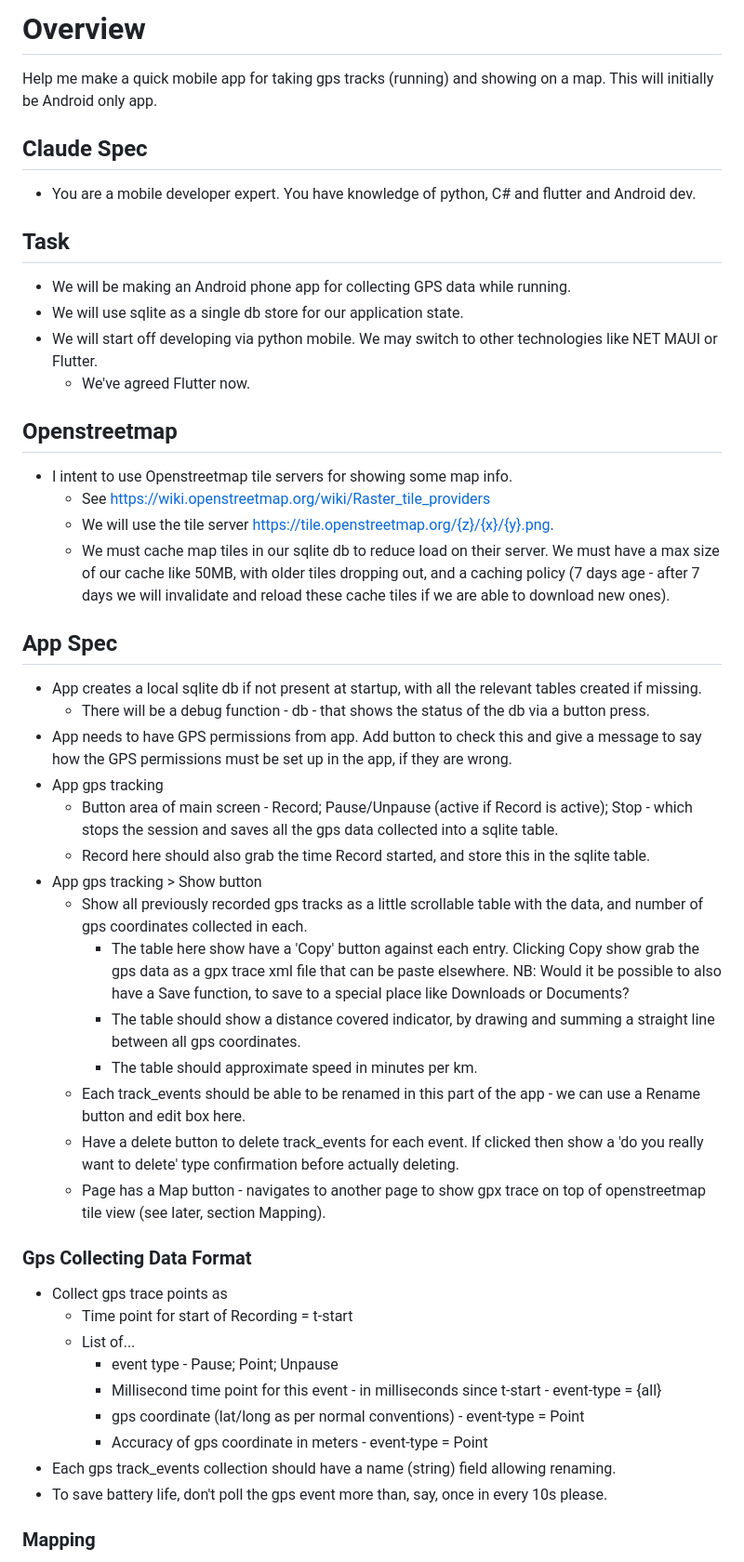
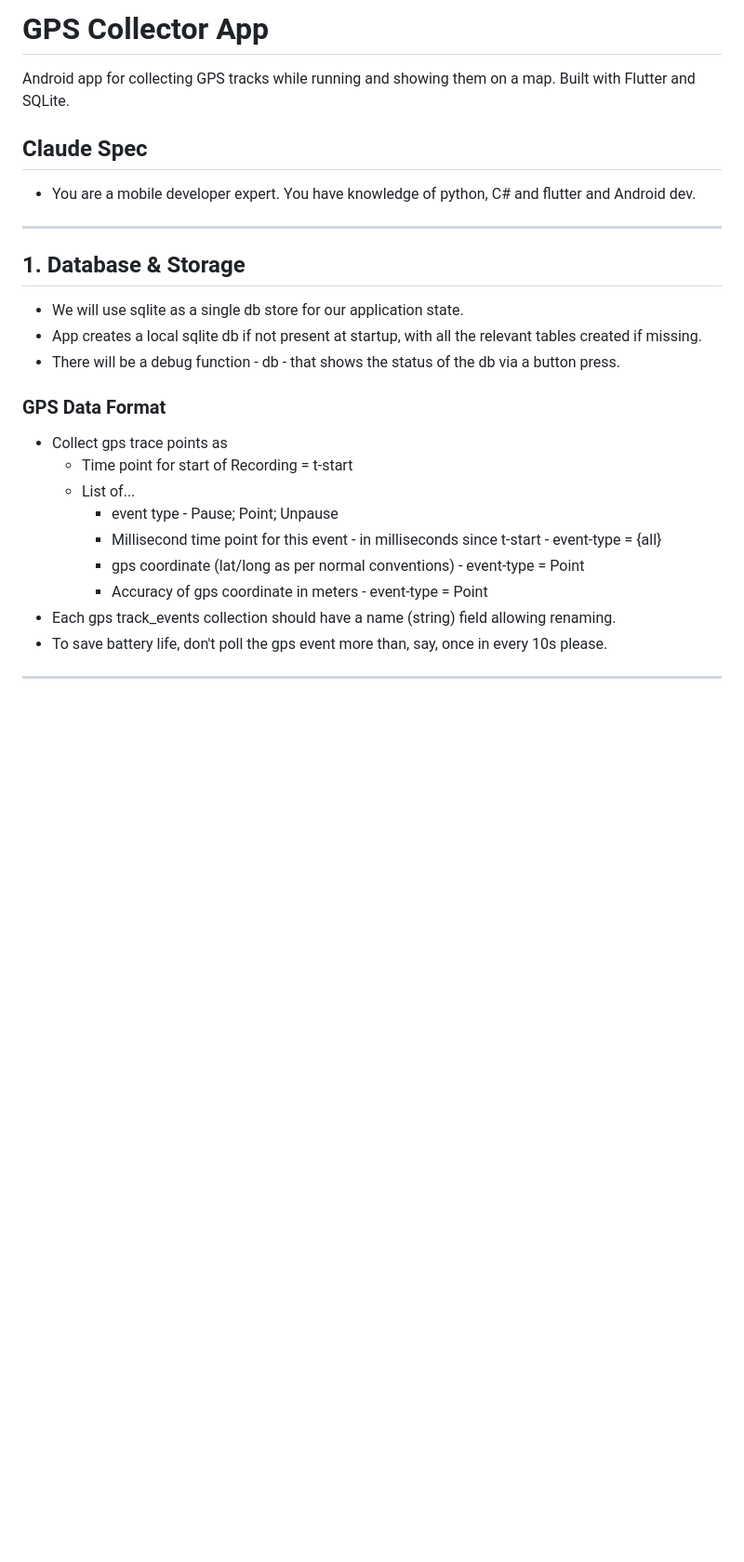
Before and after one commit to andywyatte17/andys-gps-collector, a Markdown page: CLAUDE.md, the part around one of its changes. Shown at 93% size. Rendered like a GitHub page; blank space fills up the shorter version.

```diff
--- a/CLAUDE.md
+++ b/CLAUDE.md
@@ -1,68 +1,23 @@
-# Overview
+# GPS Collector App
 
-Help me make a quick mobile app for taking gps tracks (running) and
-showing on a map. This will initially be Android only app.
+Android app for collecting GPS tracks while running and showing them on a map.
+Built with Flutter and SQLite.
 
 ## Claude Spec
 
 - You are a mobile developer expert. You have knowledge of python, C# and flutter and Android dev.
 
-## Task
+---
 
-- We will be making an Android phone app for collecting GPS data while
-  running.
+## 1. Database & Storage
+
 - We will use sqlite as a single db store for our application state.
-- We will start off developing via python mobile. We may switch to
-  other technologies like NET MAUI or Flutter.
-    - We've agreed Flutter now.
-
-## Openstreetmap
-
-- I intent to use Openstreetmap tile servers for showing some map info.
-    - See https://wiki.openstreetmap.org/wiki/Raster_tile_providers
-    - We will use the tile server https://tile.openstreetmap.org/{z}/{x}/{y}.png.
-    - We must cache map tiles in our sqlite db to reduce load on their
-      server. We must have a max size of our cache like 50MB, with older
-      tiles dropping out, and a caching policy (7 days age - after 7 days
-      we will invalidate and reload these cache tiles if we are able to
-      download new ones).
-
-## App Spec
-
 - App creates a local sqlite db if not present at startup, with all the
   relevant tables created if missing.
-    - There will be a debug function - db - that shows the status of the
-      db via a button press.
-- App needs to have GPS permissions from app. Add button to check this and
-  give a message to say how the GPS permissions must be set up in the app,
-  if they are wrong.
-- App gps tracking
-    - Button area of main screen - Record; Pause/Unpause (active if Record is
-      active); Stop - which stops the session and saves all the gps data
-      collected into a sqlite table.
-    - Record here should also grab the time Record started, and store this
-      in the sqlite table.
-- App gps tracking > Show button
-    - Show all previously recorded gps tracks as a little
-      scrollable table with the data, and number of gps coordinates
-      collected in each.
-        - The table here show have a 'Copy' button against each entry.
-          Clicking Copy show grab the gps data as a gpx trace xml file
-          that can be paste elsewhere. NB: Would it be possible to also
-          have a Save function, to save to a special place like Downloads
-          or Documents?
-        - The table should show a distance covered indicator, by drawing and
-          summing a straight line between all gps coordinates.
-        - The table should approximate speed in minutes per km.
-    - Each track_events should be able to be renamed in this part of the app -
-      we can use a Rename button and edit box here.
-    - Have a delete button to delete track_events for each event. If clicked then
-      show a 'do you really want to delete' type confirmation before actually
-      deleting.
-    - Page has a Map button - navigates to another page to show gpx trace on top
-      of openstreetmap tile view (see later, section Mapping).
+- There will be a debug function - db - that shows the status of the
+  db via a button press.
 
-### Gps Collecting Data Format
+### GPS Data Format
 
 - Collect gps trace points as
     - Time point for start of Recording = t-start
@@ -76,5 +31,5 @@ showing on a map. This will initially be Android only app.
 - To save battery life, don't poll the gps event more than, say, once in every 10s
   please.
 
-### Mapping
+---
 
```
Also changed, not shown: other parts of CLAUDE.md (+83 -23 lines).
